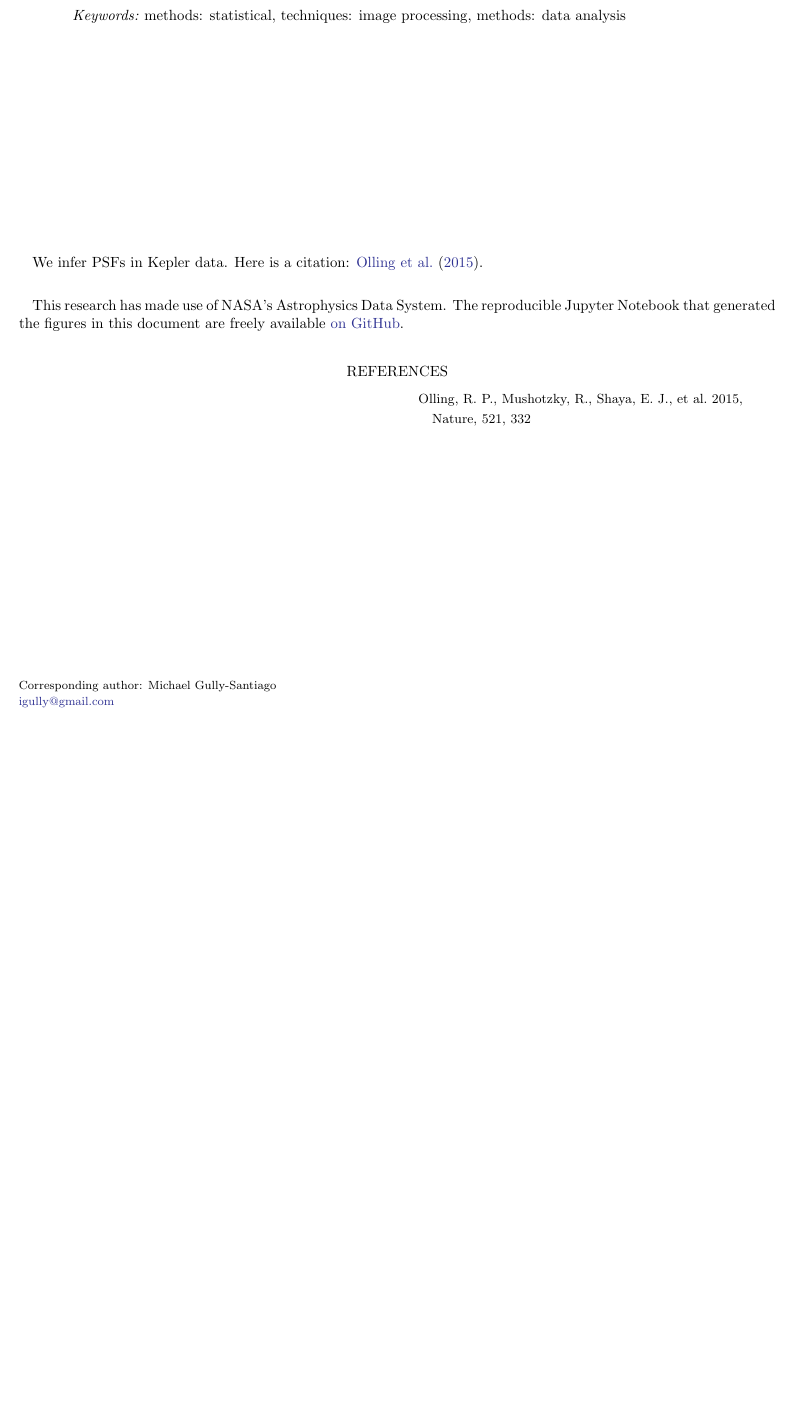
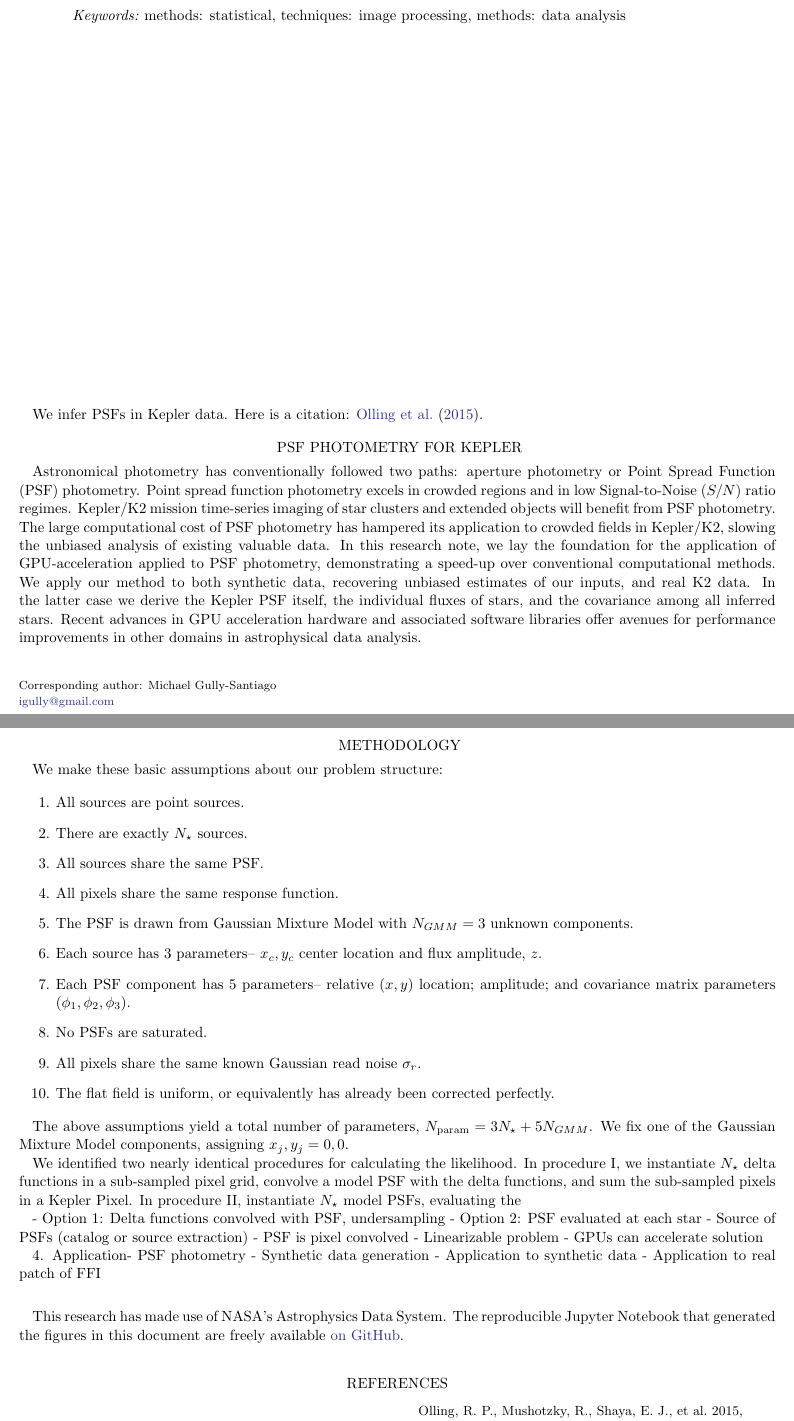
Before and after one commit to gully/quigly, a LaTeX paper (document/rnaas_01_PSF_inference/rnaas.tex): part of the page before the commit and two parts of pages 1 and 2 of 2 after it, the two joined at a grey line, cut so that both start at the same text, the shorter picture padded with empty space. Compiled offline with LaTeX, dvips and Ghostscript.

Commit message:
Write some text in the manuscript

```diff
--- a/document/rnaas_01_PSF_inference/rnaas.tex
+++ b/document/rnaas_01_PSF_inference/rnaas.tex
@@ -32,6 +32,44 @@ Mountain View, CA 94035, USA}
 
 We infer PSFs in Kepler data.  Here is a citation: \cite{2015Natur.521..332O}.
 
+\section{PSF photometry for Kepler}
+Astronomical photometry has conventionally followed two paths: aperture photometry or Point Spread Function (PSF) photometry.  Point spread function photometry excels in crowded regions and in low Signal-to-Noise ($S/N$) ratio regimes.  Kepler/K2 mission time-series imaging of star clusters and extended objects will benefit from PSF photometry.  The large computational cost of PSF photometry has hampered its application to crowded fields in Kepler/K2, slowing the unbiased analysis of existing valuable data. In this research note, we lay the foundation for the application of GPU-acceleration applied to PSF photometry, demonstrating a speed-up over conventional computational methods.  We apply our method to both synthetic data, recovering unbiased estimates of our inputs, and real K2 data.  In the latter case we derive the Kepler PSF itself, the individual fluxes of stars, and the covariance among all inferred stars.  Recent advances in GPU acceleration hardware and associated software libraries offer avenues for performance improvements in other domains in astrophysical data analysis.
+
+\section{Methodology}
+We make these basic assumptions about our problem structure:
+
+\begin{enumerate}
+  \item All sources are point sources.
+  \item There are exactly $N_{\star}$ sources.
+  \item All sources share the same PSF.
+  \item All pixels share the same response function.
+  \item The PSF is drawn from Gaussian Mixture Model with $N_{GMM} = 3$ unknown components.
+  \item Each source has 3 parameters-- $x_c, y_c$ center location and flux amplitude, $z$.
+  \item Each PSF component has 5 parameters-- relative $(x, y)$ location; amplitude; and covariance matrix parameters $(\phi_1, \phi_2, \phi_3)$.
+  \item No PSFs are saturated.
+  \item All pixels share the same known Gaussian read noise $\sigma_{r}$.
+  \item The flat field is uniform, or equivalently has already been corrected perfectly.
+\end{enumerate}
+
+The above assumptions yield a total number of parameters, $N_{\mathrm{param}} = 3 N_\star + 5N_{GMM}$.  We fix one of the Gaussian Mixture Model components, assigning $x_j,y_j = 0,0 $.
+
+We identified two nearly identical procedures for calculating the likelihood.  In procedure I, we instantiate $N_\star$ delta functions in a sub-sampled pixel grid, convolve a model PSF with the delta functions, and sum the sub-sampled pixels in a Kepler Pixel.  In procedure II, instantiate $N_\star$ model PSFs, evaluating the
+
+-  Option 1: Delta functions convolved with PSF, undersampling
+-  Option 2: PSF evaluated at each star
+-  Source of PSFs (catalog or source extraction)
+-  PSF is pixel convolved
+-  Linearizable problem
+-  GPUs can accelerate solution
+
+4. Application- PSF photometry
+  - Synthetic data generation
+  - Application to synthetic data
+  - Application to real patch of FFI
+
+
+
+
 %%%%%%%FIGURE%%%%%%%
 %\begin{figure}[h!]
 %\begin{center}
```
